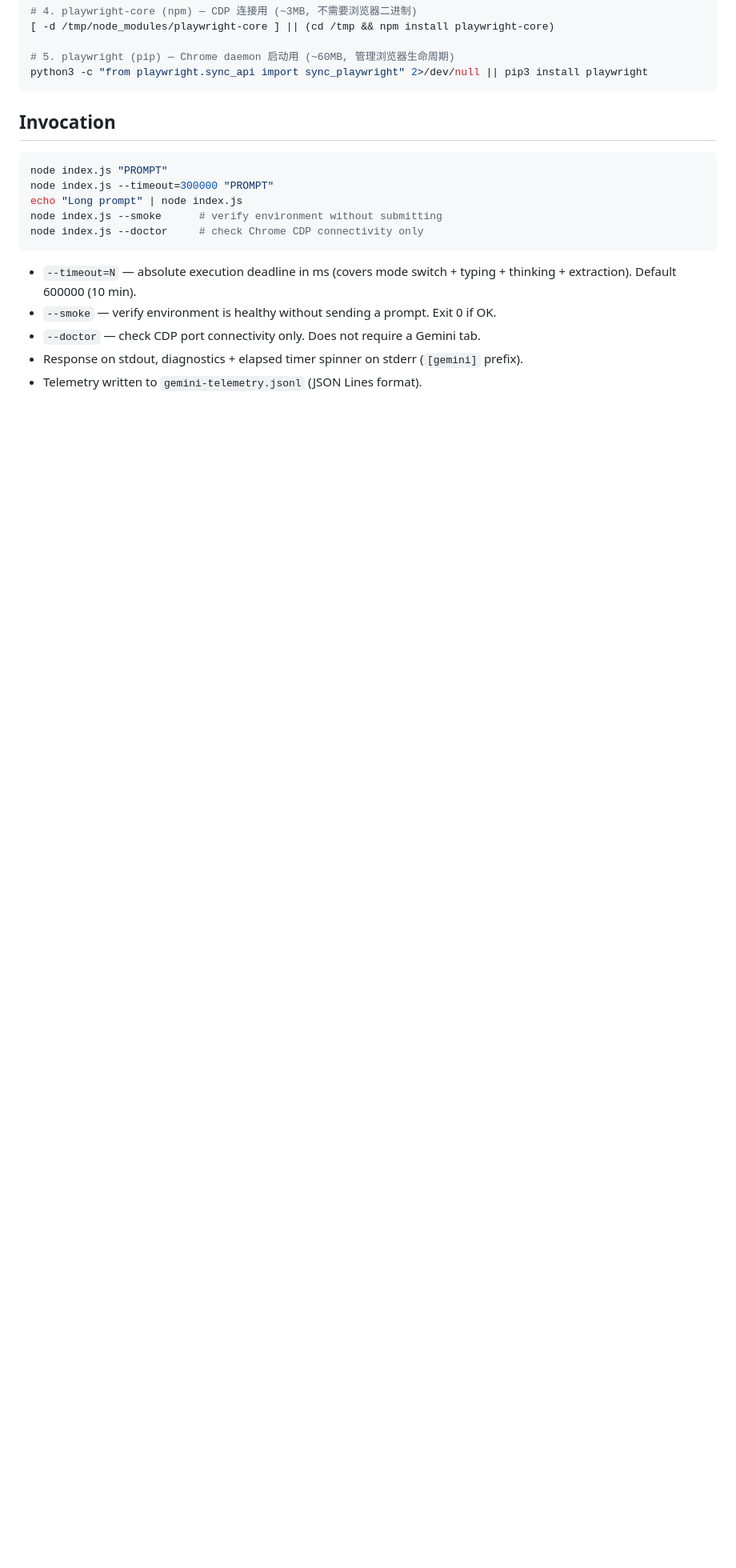
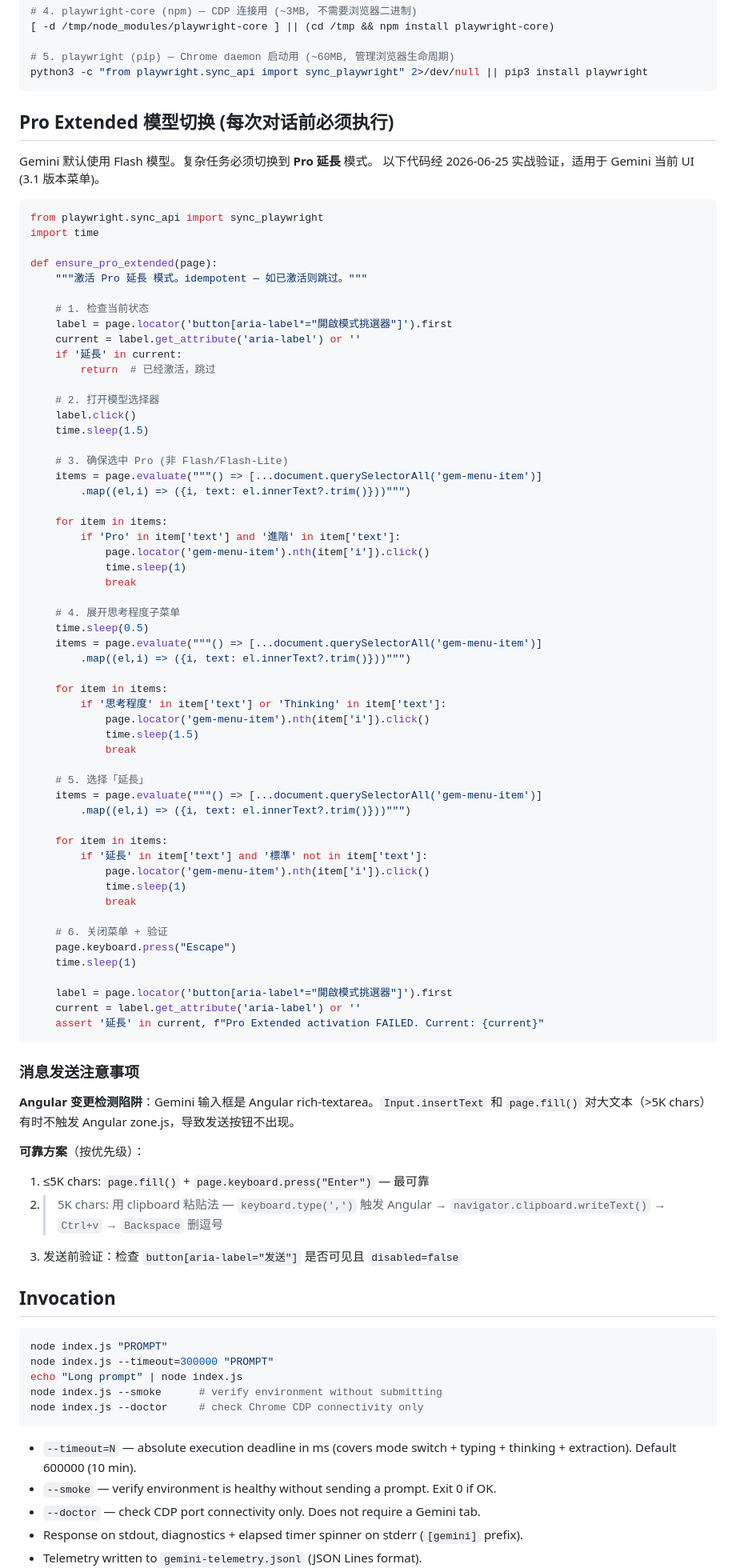
Before and after one commit to ziwang-Physics/AgentChat, a Markdown page: skills/gemini-web-extended-thinking/SKILL.md, the part around one of its changes. Shown at 80% size. Drawn GitHub-style; blank space fills up the shorter version.

Commit message:
feat(skill): 新增 Pro 延长模型切换流程 + Angular 输入陷阱
- ensure_pro_extended(): 经 2026-06-25 实战验证的模型切换代码
- 消息发送注意事项: Input.insertText/fill() 不触发 Angular 的根因与修复
- 3 种可靠输入方案 (≤5K fill + Enter / >5K clipboard / 发送前验证)

Co-Authored-By: Claude <noreply@anthropic.com>

````diff
--- a/skills/gemini-web-extended-thinking/SKILL.md
+++ b/skills/gemini-web-extended-thinking/SKILL.md
@@ -99,6 +99,78 @@ else:
 # 5. playwright (pip) — Chrome daemon 启动用 (~60MB, 管理浏览器生命周期)
 python3 -c "from playwright.sync_api import sync_playwright" 2>/dev/null || pip3 install playwright
 ```
+
+## Pro Extended 模型切换 (每次对话前必须执行)
+
+Gemini 默认使用 Flash 模型。复杂任务必须切换到 **Pro 延長** 模式。
+以下代码经 2026-06-25 实战验证，适用于 Gemini 当前 UI (3.1 版本菜单)。
+
+```python
+from playwright.sync_api import sync_playwright
+import time
+
+def ensure_pro_extended(page):
+    """激活 Pro 延長 模式。idempotent — 如已激活则跳过。"""
+
+    # 1. 检查当前状态
+    label = page.locator('button[aria-label*="開啟模式挑選器"]').first
+    current = label.get_attribute('aria-label') or ''
+    if '延長' in current:
+        return  # 已经激活，跳过
+
+    # 2. 打开模型选择器
+    label.click()
+    time.sleep(1.5)
+
+    # 3. 确保选中 Pro (非 Flash/Flash-Lite)
+    items = page.evaluate("""() => [...document.querySelectorAll('gem-menu-item')]
+        .map((el,i) => ({i, text: el.innerText?.trim()}))""")
+
+    for item in items:
+        if 'Pro' in item['text'] and '進階' in item['text']:
+            page.locator('gem-menu-item').nth(item['i']).click()
+            time.sleep(1)
+            break
+
+    # 4. 展开思考程度子菜单
+    time.sleep(0.5)
+    items = page.evaluate("""() => [...document.querySelectorAll('gem-menu-item')]
+        .map((el,i) => ({i, text: el.innerText?.trim()}))""")
+
+    for item in items:
+        if '思考程度' in item['text'] or 'Thinking' in item['text']:
+            page.locator('gem-menu-item').nth(item['i']).click()
+            time.sleep(1.5)
+            break
+
+    # 5. 选择「延長」
+    items = page.evaluate("""() => [...document.querySelectorAll('gem-menu-item')]
+        .map((el,i) => ({i, text: el.innerText?.trim()}))""")
+
+    for item in items:
+        if '延長' in item['text'] and '標準' not in item['text']:
+            page.locator('gem-menu-item').nth(item['i']).click()
+            time.sleep(1)
+            break
+
+    # 6. 关闭菜单 + 验证
+    page.keyboard.press("Escape")
+    time.sleep(1)
+
+    label = page.locator('button[aria-label*="開啟模式挑選器"]').first
+    current = label.get_attribute('aria-label') or ''
+    assert '延長' in current, f"Pro Extended activation FAILED. Current: {current}"
+```
+
+### 消息发送注意事项
+
+**Angular 变更检测陷阱**：Gemini 输入框是 Angular rich-textarea。`Input.insertText` 和
+`page.fill()` 对大文本（>5K chars）有时不触发 Angular zone.js，导致发送按钮不出现。
+
+**可靠方案**（按优先级）：
+1. ≤5K chars: `page.fill()` + `page.keyboard.press("Enter")` — 最可靠
+2. >5K chars: 用 clipboard 粘贴法 — `keyboard.type(',')` 触发 Angular → `navigator.clipboard.writeText()` → `Ctrl+v` → `Backspace` 删逗号
+3. 发送前验证：检查 `button[aria-label="发送"]` 是否可见且 `disabled=false`
 
 ## Invocation
 
````
Also changed, not shown: other parts of skills/gemini-web-extended-thinking/SKILL.md (+1 -1 lines).
